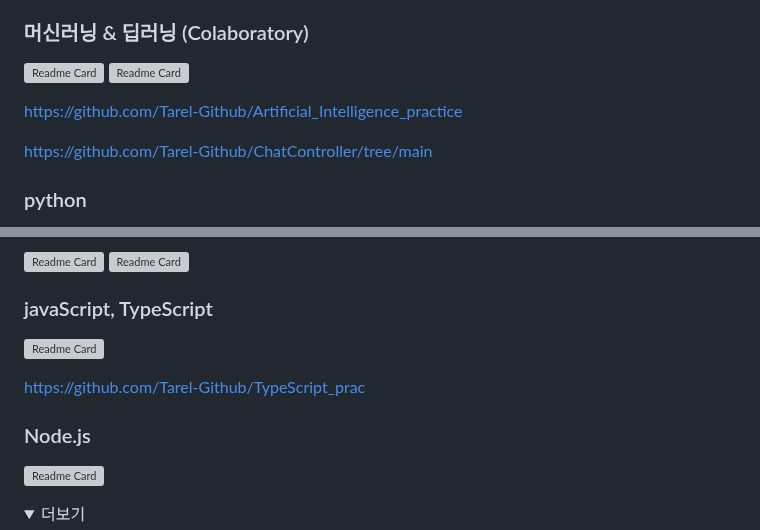
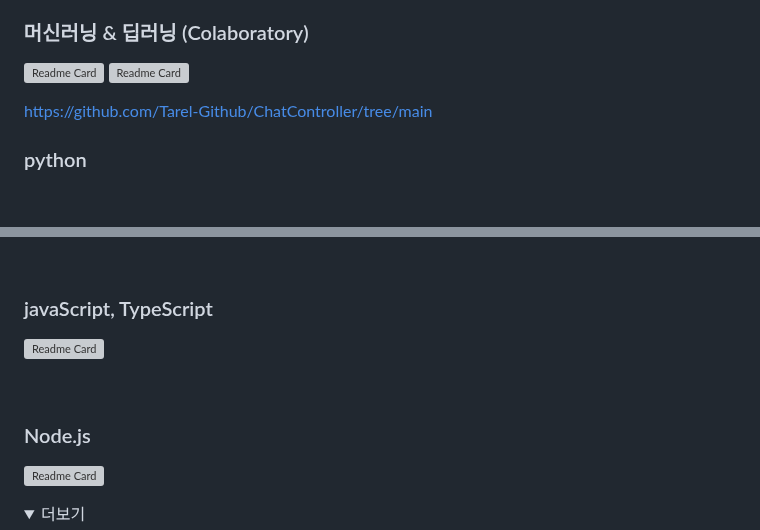
Before and after one commit to Tarel-Github/Tarel-Github, a Markdown page: README.md, 2 parts joined by grey strips. Drawn GitHub-style; folded sections open; blank space fills up the shorter version; grey boxes are pictures that could not be loaded.

```diff
--- a/README.md
+++ b/README.md
@@ -40,6 +42,5 @@ https://github.com/Tarel-Github/Algorithm_practice
 [![Readme Card](https://github-readme-stats.vercel.app/api/pin/?username=Tarel-Github&repo=Artificial_Intelligence_practice)](https://github.com/Tarel-Github/Artificial_Intelligence_practice)
 [![Readme Card](https://github-readme-stats.vercel.app/api/pin/?username=Tarel-Github&repo=ChatController)](https://github.com/Tarel-Github/ChatController)
 
-https://github.com/Tarel-Github/Artificial_Intelligence_practice
 
 https://github.com/Tarel-Github/ChatController/tree/main
@@ -57,10 +67,12 @@ https://github.com/Tarel-Github/ChatController/tree/main
 
 ### javaScript, TypeScript
+
 [![Readme Card](https://github-readme-stats.vercel.app/api/pin/?username=Tarel-Github&repo=TypeScript_prac)](https://github.com/Tarel-Github/TypeScript_prac)
 
-https://github.com/Tarel-Github/TypeScript_prac
+<br />
 
 ### Node.js
+
 [![Readme Card](https://github-readme-stats.vercel.app/api/pin/?username=Tarel-Github&repo=week7-cloneproject)](https://github.com/Tarel-Github/week7-cloneproject)
 
 <details>
```
Also changed, not shown: other parts of README.md (+13 -3 lines).
